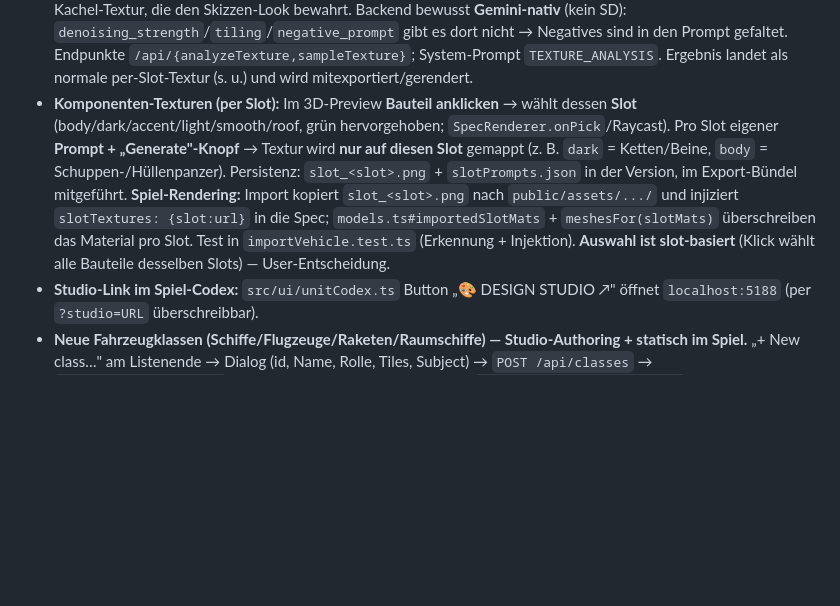
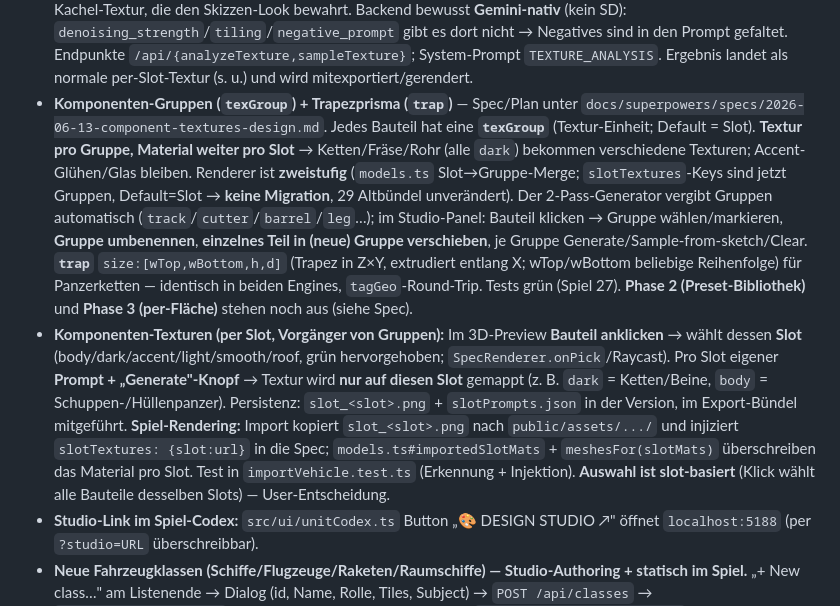
Before and after one commit to YorkStack/Vireon-Front, a Markdown page: HANDOFF.md, the part around the change. Rendered like a GitHub page; blank space fills up the shorter version.

Commit message:
HANDOFF: component texture groups + trap primitive (Phase 1)
Co-Authored-By: Claude Opus 4.8 <noreply@anthropic.com>

```diff
--- a/HANDOFF.md
+++ b/HANDOFF.md
@@ -164,7 +164,8 @@ Externe App, in der man pro Fraktion×Fahrzeug **Geometrie und Texturen mit Gemi
 - **Alt-Bestand retten:** `node tools/export-library.mjs` exportiert die neueste Version jedes `library/`-Fahrzeugs nach `exports/` (kostenlos, kein Gemini) → `npm run import:vehicle -- --all ../vireon-design-studio/exports`.
 - **Verbesserte Geometrie-Generierung (Skizze→Spec):** Der Geometrie-„System-Prompt" (`gemini.mjs#SCHEMA_DOC`, via `{{SCHEMA}}`-Token) ist jetzt ein vollwertiger Technical-Artist-Prompt: harte API-Constraints, **Sketch→Primitive-Recipes** (Walker-Beine in Hüfte/Oberschenkel/Schienbein, Käferpanzer via nicht-uniform skalierte `sph`, Waffen = Box-Mount + langer rotierter `cyl`, Crawler = segmentierte `rbox`), ein **schema-korrektes Few-Shot** (15–45 Parts) und **Zwei-Phasen-Output** (Phase 1 Architektur-Analyse als Text → ins Studio-Log; Phase 2 reines JSON). Robuster **klammer-zählender, string-sicherer Parser** (`extractJsonAndBreakdown`) trennt Prosa vom JSON; `comment`-Felder erlaubt (helfen dem Modell) und werden nach dem Parsen gestrippt. **Wichtig:** `sph`-Arität bleibt 1 (`size:[r]`) — nicht-uniform via `scale`. Das pro-Fahrzeug editierbare Geometrie-Feld bleibt die „TARGET VEHICLE"-Beschreibung; echte Seeds (`{{SEEDS}}`) zusätzlich als gültige Referenz. (Alte gespeicherte Geometrie-Prompts bekommen den neuen System-Teil automatisch über das `{{SCHEMA}}`-Token; „Reset prompts" gibt die volle neue Struktur.)
 - **Texturen aus der Skizze sampeln (img2img):** „🔍 Analyze sketch → suggest texture regions" lässt **Gemini-Vision** die Skizze analysieren und liefert pro Slot eine **Crop-Region** (0–1000 normalisiert) + einen **img2img-Prompt** + Phase-1-Analyse (→ Log). Auf der Skizze erscheint eine **ziehbare/resizebare Crop-Box** (verschieben + Eck-Griff), die du pro Slot korrigierst. „✂ Sample … from sketch" croppt den Patch **client-seitig per Canvas** (kein `sharp` nötig) und schickt ihn an Gemini-**img2img** (`/api/sampleTexture`, `image(prompt, patch)`) → nahtlose, matte, entsättigte Kachel-Textur, die den Skizzen-Look bewahrt. Backend bewusst **Gemini-nativ** (kein SD): `denoising_strength`/`tiling`/`negative_prompt` gibt es dort nicht → Negatives sind in den Prompt gefaltet. Endpunkte `/api/{analyzeTexture,sampleTexture}`; System-Prompt `TEXTURE_ANALYSIS`. Ergebnis landet als normale per-Slot-Textur (s. u.) und wird mitexportiert/gerendert.
-- **Komponenten-Texturen (per Slot):** Im 3D-Preview **Bauteil anklicken** → wählt dessen **Slot** (body/dark/accent/light/smooth/roof, grün hervorgehoben; `SpecRenderer.onPick`/Raycast). Pro Slot eigener **Prompt + „Generate"-Knopf** → Textur wird **nur auf diesen Slot** gemappt (z. B. `dark` = Ketten/Beine, `body` = Schuppen-/Hüllenpanzer). Persistenz: `slot_<slot>.png` + `slotPrompts.json` in der Version, im Export-Bündel mitgeführt. **Spiel-Rendering:** Import kopiert `slot_<slot>.png` nach `public/assets/.../` und injiziert `slotTextures: {slot:url}` in die Spec; `models.ts#importedSlotMats` + `meshesFor(slotMats)` überschreiben das Material pro Slot. Test in `importVehicle.test.ts` (Erkennung + Injektion). **Auswahl ist slot-basiert** (Klick wählt alle Bauteile desselben Slots) — User-Entscheidung.
+- **Komponenten-Gruppen (`texGroup`) + Trapezprisma (`trap`)** — Spec/Plan unter `docs/superpowers/specs/2026-06-13-component-textures-design.md`. Jedes Bauteil hat eine **`texGroup`** (Textur-Einheit; Default = Slot). **Textur pro Gruppe, Material weiter pro Slot** → Ketten/Fräse/Rohr (alle `dark`) bekommen verschiedene Texturen; Accent-Glühen/Glas bleiben. Renderer ist **zweistufig** (`models.ts` Slot→Gruppe-Merge; `slotTextures`-Keys sind jetzt Gruppen, Default=Slot → **keine Migration**, 29 Altbündel unverändert). Der 2-Pass-Generator vergibt Gruppen automatisch (`track`/`cutter`/`barrel`/`leg`…); im Studio-Panel: Bauteil klicken → Gruppe wählen/markieren, **Gruppe umbenennen**, **einzelnes Teil in (neue) Gruppe verschieben**, je Gruppe Generate/Sample-from-sketch/Clear. **`trap`** `size:[wTop,wBottom,h,d]` (Trapez in Z×Y, extrudiert entlang X; wTop/wBottom beliebige Reihenfolge) für Panzerketten — identisch in beiden Engines, `tagGeo`-Round-Trip. Tests grün (Spiel 27). **Phase 2 (Preset-Bibliothek)** und **Phase 3 (per-Fläche)** stehen noch aus (siehe Spec).
+- **Komponenten-Texturen (per Slot, Vorgänger von Gruppen):** Im 3D-Preview **Bauteil anklicken** → wählt dessen **Slot** (body/dark/accent/light/smooth/roof, grün hervorgehoben; `SpecRenderer.onPick`/Raycast). Pro Slot eigener **Prompt + „Generate"-Knopf** → Textur wird **nur auf diesen Slot** gemappt (z. B. `dark` = Ketten/Beine, `body` = Schuppen-/Hüllenpanzer). Persistenz: `slot_<slot>.png` + `slotPrompts.json` in der Version, im Export-Bündel mitgeführt. **Spiel-Rendering:** Import kopiert `slot_<slot>.png` nach `public/assets/.../` und injiziert `slotTextures: {slot:url}` in die Spec; `models.ts#importedSlotMats` + `meshesFor(slotMats)` überschreiben das Material pro Slot. Test in `importVehicle.test.ts` (Erkennung + Injektion). **Auswahl ist slot-basiert** (Klick wählt alle Bauteile desselben Slots) — User-Entscheidung.
 - **Studio-Link im Spiel-Codex:** `src/ui/unitCodex.ts` Button „🎨 DESIGN STUDIO ↗" öffnet `localhost:5188` (per `?studio=URL` überschreibbar).
 - **Neue Fahrzeugklassen (Schiffe/Flugzeuge/Raketen/Raumschiffe) — Studio-Authoring + statisch im Spiel.** „+ New class…" am Listenende → Dialog (id, Name, Rolle, Tiles, Subject) → `POST /api/classes` → `library/_classes.json`. Klasse erscheint für **alle Fraktionen** (`catalog.ts#makeCustomEntry` synthetisiert die CatalogEntry), wird wie jede andere entworfen/exportiert. **Keine neue Flug-/Wasser-Physik** (bewusst — User-Entscheidung „statisch").
   - **Spiel-Seite:** Export trägt `classDef` in `meta.json`; `import:vehicle` registriert sie in **`src/data/customClasses.json`** (idempotent). `unitClasses.ts` merged sie via `customClassToTemplate()` als Bodenfahrzeug-Balance-Template + `CUSTOM_CLASS_IDS`; `unitFactory.resolveUnit()` setzt für varianten-lose Vehicle-Klassen `visual.factoryId` → rendert über importierten Spec; `models.ts#getVariantTemplate` baut auch ohne Varianten-Datei aus dem Spec; Codex robust gegen fehlende Art-Metadaten. Tests: `importVehicle.test.ts` (classDef getragen / nicht für Built-ins / idempotente Registrierung) — `npm test` = **22 grün**.
```
